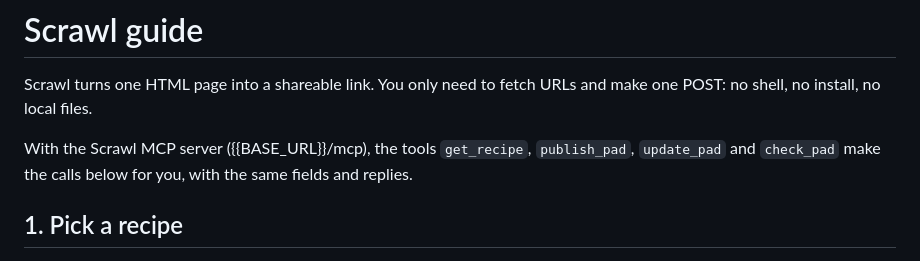
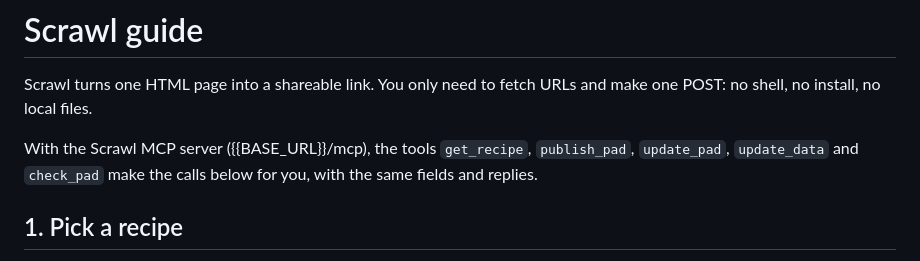
Before and after one commit to areguig/scrawl-oss, a Markdown page: public/guide.md, the part around the change. Drawn GitHub-style.

Commit message:
List update_data among the MCP tools in the guide

```diff
--- a/public/guide.md
+++ b/public/guide.md
@@ -2,7 +2,7 @@
 
 Scrawl turns one HTML page into a shareable link. You only need to fetch URLs and make one POST: no shell, no install, no local files.
 
-With the Scrawl MCP server ({{BASE_URL}}/mcp), the tools `get_recipe`, `publish_pad`, `update_pad` and `check_pad` make the calls below for you, with the same fields and replies.
+With the Scrawl MCP server ({{BASE_URL}}/mcp), the tools `get_recipe`, `publish_pad`, `update_pad`, `update_data` and `check_pad` make the calls below for you, with the same fields and replies.
 
 ## 1. Pick a recipe
 Fetch the closest one with GET, replace everything marked `EDIT`, keep the structure. Do not start from a blank page. Every recipe already looks good on a phone and in dark mode.
```
